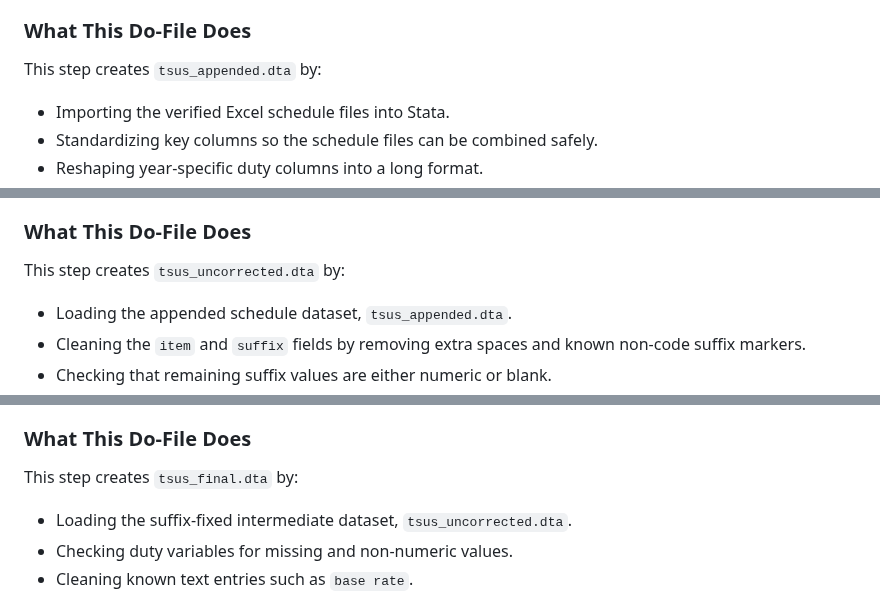
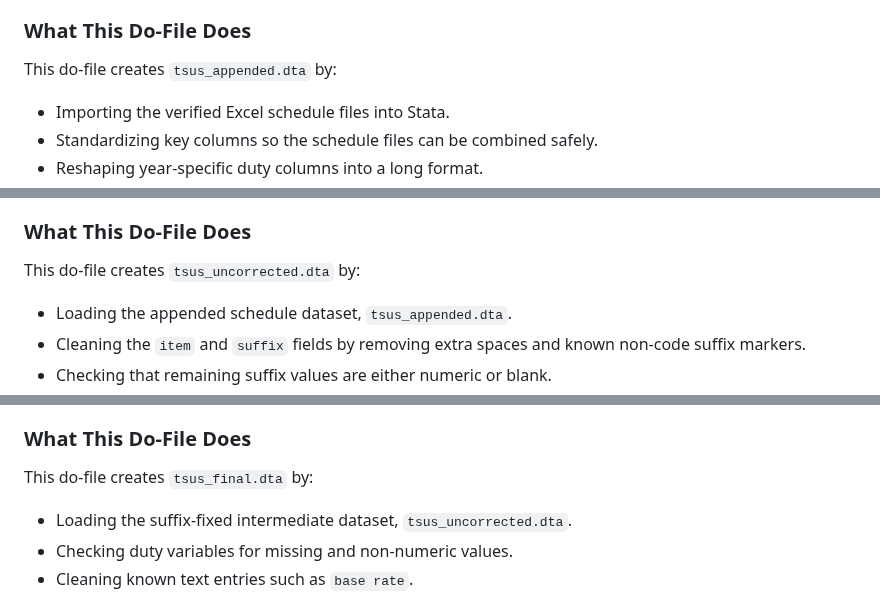
Before and after one commit to Kevinkdy/Sandbox, a Markdown page: dy-analysis-integrated-guide.md, 3 parts joined by grey strips. Drawn GitHub-style.

```diff
--- a/dy-analysis-integrated-guide.md
+++ b/dy-analysis-integrated-guide.md
@@ -115,7 +115,7 @@ The schedules are stored as Excel files before being imported into Stata. Format
 
 ### What This Do-File Does
 
-This step creates `tsus_appended.dta` by:
+This do-file creates `tsus_appended.dta` by:
 
 - Importing the verified Excel schedule files into Stata.
 - Standardizing key columns so the schedule files can be combined safely.
@@ -275,7 +275,7 @@ log close
 
 ### What This Do-File Does
 
-This step creates `tsus_uncorrected.dta` by:
+This do-file creates `tsus_uncorrected.dta` by:
 
 - Loading the appended schedule dataset, `tsus_appended.dta`.
 - Cleaning the `item` and `suffix` fields by removing extra spaces and known non-code suffix markers.
@@ -667,7 +667,7 @@ log close
 
 ### What This Do-File Does
 
-This step creates `tsus_final.dta` by:
+This do-file creates `tsus_final.dta` by:
 
 - Loading the suffix-fixed intermediate dataset, `tsus_uncorrected.dta`.
 - Checking duty variables for missing and non-numeric values.
```
Also changed, not shown: other parts of dy-analysis-integrated-guide.md (+3 -3 lines).
